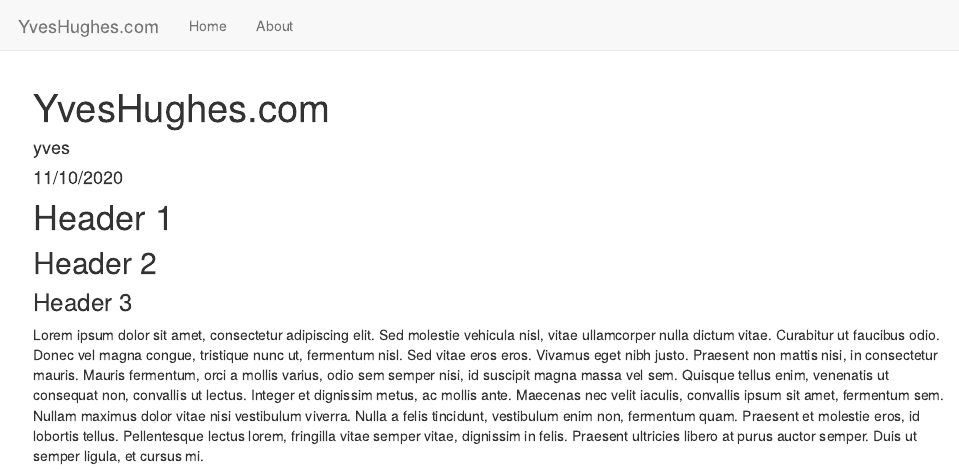
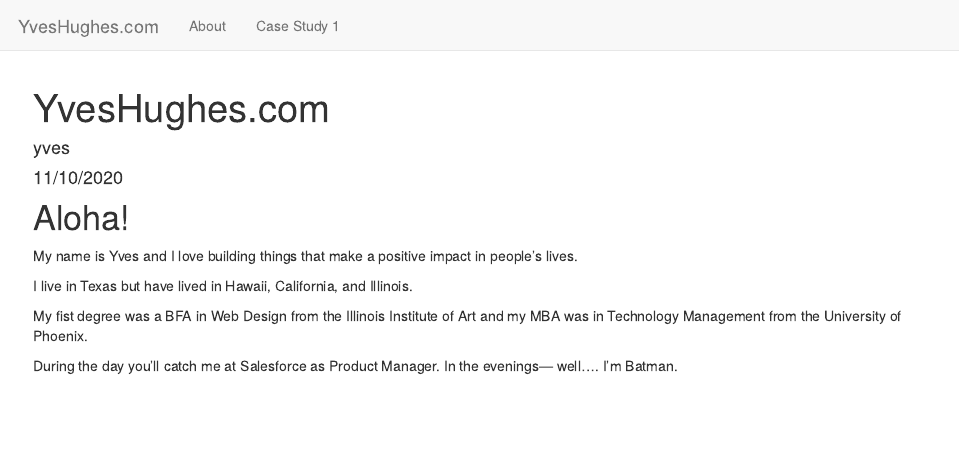
Before and after one commit to yveshughes/yveshughes.github.io, an R Markdown document (index.Rmd): the page in a window 1100 px wide, from its top. Rendered offline with R 4.5, knitr and Pandoc, with nearby package versions.

Commit message:
updated styles and more

```diff
--- a/_site.yml
+++ b/_site.yml
@@ -2,7 +2,7 @@ name: "my-website"
 navbar:
     title: "YvesHughes.com"
     left:
-     -  text: "Home"
+     -  text: "About"
         href: index.html
-     -  text: "About"
-        href: about.html
+     -  text: "Case Study 1"
+        href: beer.html
--- a/index.Rmd
+++ b/index.Rmd
@@ -5,7 +5,11 @@ author: yves
 date: 11/10/2020
 ---
 
-# Header 1
-## Header 2
-### Header 3
-Lorem ipsum dolor sit amet, consectetur adipiscing elit. Sed molestie vehicula nisl, vitae ullamcorper nulla dictum vitae. Curabitur ut faucibus odio. Donec vel magna congue, tristique nunc ut, fermentum nisl. Sed vitae eros eros. Vivamus eget nibh justo. Praesent non mattis nisi, in consectetur mauris. Mauris fermentum, orci a mollis varius, odio sem semper nisi, id suscipit magna massa vel sem. Quisque tellus enim, venenatis ut consequat non, convallis ut lectus. Integer et dignissim metus, ac mollis ante. Maecenas nec velit iaculis, convallis ipsum sit amet, fermentum sem. Nullam maximus dolor vitae nisi vestibulum viverra. Nulla a felis tincidunt, vestibulum enim non, fermentum quam. Praesent et molestie eros, id lobortis tellus. Pellentesque lectus lorem, fringilla vitae semper vitae, dignissim in felis. Praesent ultricies libero at purus auctor semper. Duis ut semper ligula, et cursus mi.
+# Aloha!
+My name is Yves and I love building things that make a positive impact in people's lives.
+
+I live in Texas but have lived in Hawaii, California, and Illinois.
+
+My fist degree was a BFA in Web Design from the Illinois Institute of Art and my MBA was in Technology Management from the University of Phoenix.
+
+During the day you'll catch me at Salesforce as Product Manager. In the evenings--- well.... I'm Batman.
```
Also changed, not shown: 3 other files.
